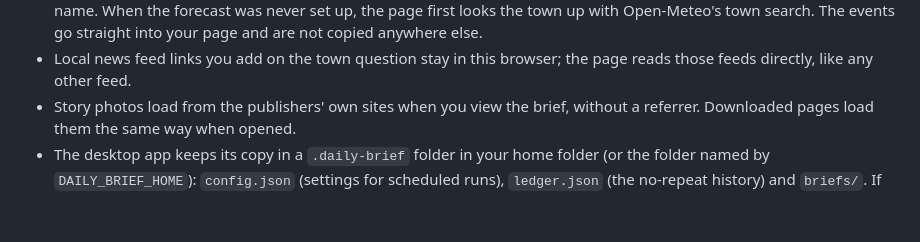
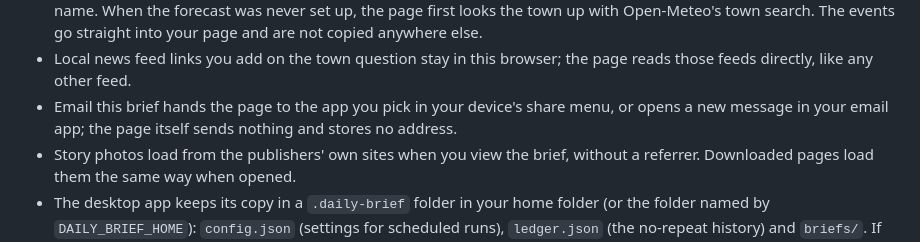
Before and after one commit to JBrady0850/daily-brief-sitrep, a Markdown page: docs/PRIVACY.md, the part around the change. GitHub-like rendering; blank space fills up the shorter version.

```diff
--- a/docs/PRIVACY.md
+++ b/docs/PRIVACY.md
@@ -22,6 +22,9 @@
   and are not copied anywhere else.
 - Local news feed links you add on the town question stay in this browser; the
   page reads those feeds directly, like any other feed.
+- Email this brief hands the page to the app you pick in your device's share
+  menu, or opens a new message in your email app; the page itself sends nothing
+  and stores no address.
 - Story photos load from the publishers' own sites when you view the brief,
   without a referrer. Downloaded pages load them the same way when opened.
 - The desktop app keeps its copy in a `.daily-brief` folder in your home folder
```
Also changed, not shown: CHANGELOG.md (+17 -0 lines), README.md (+16 -6 lines), docs/images/05-today.png, docs/images/07-brief-page.png, docs/images/09-every-day.png, docs/images/11-countdown-ideas.png, 11 other files.
